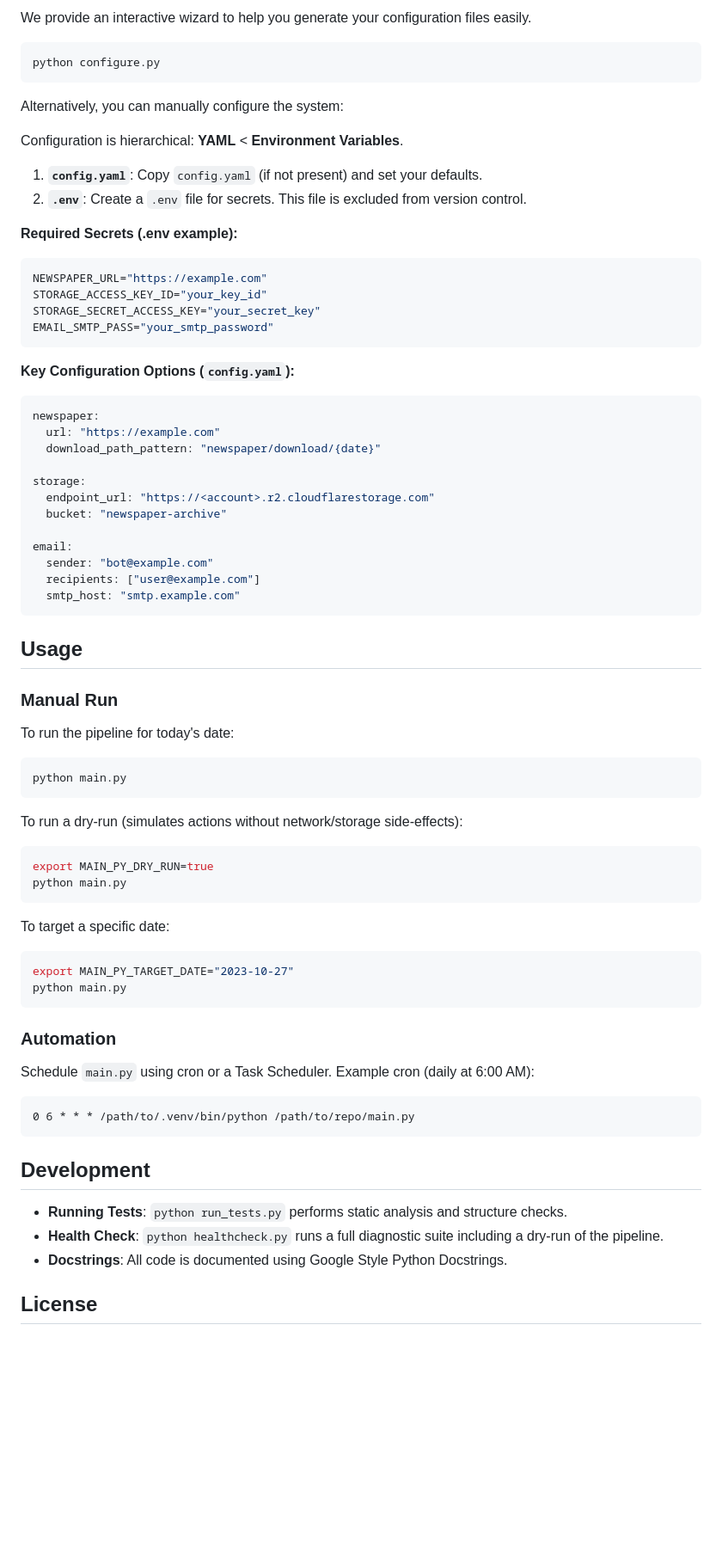
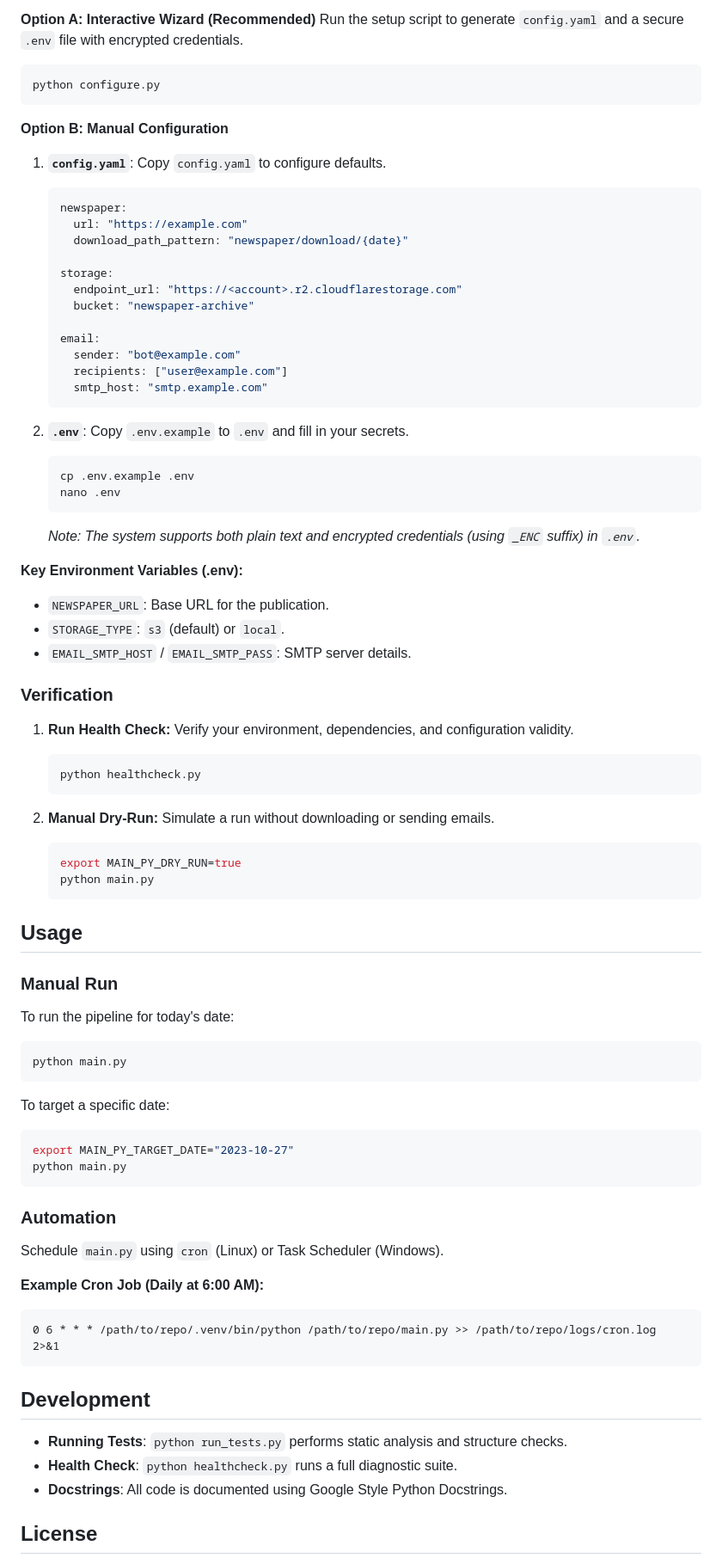
Before and after one commit to Giftedx/paperboy, a Markdown page: README.md, the part around one of its changes. Shown at 86% size. Drawn GitHub-style; blank space fills up the shorter version.

````diff
--- a/README.md
+++ b/README.md
@@ -50,40 +64,53 @@ The system operates as a linear pipeline orchestrated by `main.py`.
 
-We provide an interactive wizard to help you generate your configuration files easily.
-
+**Option A: Interactive Wizard (Recommended)**
+Run the setup script to generate `config.yaml` and a secure `.env` file with encrypted credentials.
 ```bash
 python configure.py
 ```
 
-Alternatively, you can manually configure the system:
+**Option B: Manual Configuration**
+1.  **`config.yaml`**: Copy `config.yaml` to configure defaults.
+    ```yaml
+    newspaper:
+      url: "https://example.com"
+      download_path_pattern: "newspaper/download/{date}"
 
-Configuration is hierarchical: **YAML** < **Environment Variables**.
+    storage:
+      endpoint_url: "https://<account>.r2.cloudflarestorage.com"
+      bucket: "newspaper-archive"
 
-1.  **`config.yaml`**: Copy `config.yaml` (if not present) and set your defaults.
-2.  **`.env`**: Create a `.env` file for secrets. This file is excluded from version control.
+    email:
+      sender: "bot@example.com"
+      recipients: ["user@example.com"]
+      smtp_host: "smtp.example.com"
+    ```
 
-**Required Secrets (.env example):**
-```env
-NEWSPAPER_URL="https://example.com"
-STORAGE_ACCESS_KEY_ID="your_key_id"
-STORAGE_SECRET_ACCESS_KEY="your_secret_key"
-EMAIL_SMTP_PASS="your_smtp_password"
-```
+2.  **`.env`**: Copy `.env.example` to `.env` and fill in your secrets.
+    ```bash
+    cp .env.example .env
+    nano .env
+    ```
+    *Note: The system supports both plain text and encrypted credentials (using `_ENC` suffix) in `.env`.*
 
-**Key Configuration Options (`config.yaml`):**
-```yaml
-newspaper:
-  url: "https://example.com"
-  download_path_pattern: "newspaper/download/{date}"
+**Key Environment Variables (.env):**
+*   `NEWSPAPER_URL`: Base URL for the publication.
+*   `STORAGE_TYPE`: `s3` (default) or `local`.
+*   `EMAIL_SMTP_HOST` / `EMAIL_SMTP_PASS`: SMTP server details.
 
-storage:
-  endpoint_url: "https://<account>.r2.cloudflarestorage.com"
-  bucket: "newspaper-archive"
+### Verification
 
-email:
-  sender: "bot@example.com"
-  recipients: ["user@example.com"]
-  smtp_host: "smtp.example.com"
-```
+1.  **Run Health Check:**
+    Verify your environment, dependencies, and configuration validity.
+    ```bash
+    python healthcheck.py
+    ```
+
+2.  **Manual Dry-Run:**
+    Simulate a run without downloading or sending emails.
+    ```bash
+    export MAIN_PY_DRY_RUN=true
+    python main.py
+    ```
 
 ## Usage
 
@@ -91,12 +118,6 @@ email:
 
 To run the pipeline for today's date:
 ```bash
-python main.py
-```
-
-To run a dry-run (simulates actions without network/storage side-effects):
-```bash
-export MAIN_PY_DRY_RUN=true
 python main.py
 ```
 
@@ -108,16 +129,17 @@ python main.py
 
 ### Automation
 
-Schedule `main.py` using cron or a Task Scheduler.
-Example cron (daily at 6:00 AM):
+Schedule `main.py` using `cron` (Linux) or Task Scheduler (Windows).
+
+**Example Cron Job (Daily at 6:00 AM):**
 ```cron
-0 6 * * * /path/to/.venv/bin/python /path/to/repo/main.py
+0 6 * * * /path/to/repo/.venv/bin/python /path/to/repo/main.py >> /path/to/repo/logs/cron.log 2>&1
 ```
 
 ## Development
 
 -   **Running Tests**: `python run_tests.py` performs static analysis and structure checks.
--   **Health Check**: `python healthcheck.py` runs a full diagnostic suite including a dry-run of the pipeline.
+-   **Health Check**: `python healthcheck.py` runs a full diagnostic suite.
 -   **Docstrings**: All code is documented using Google Style Python Docstrings.
 
 ## License
````
Also changed, not shown: other parts of README.md (+35 -21 lines).
